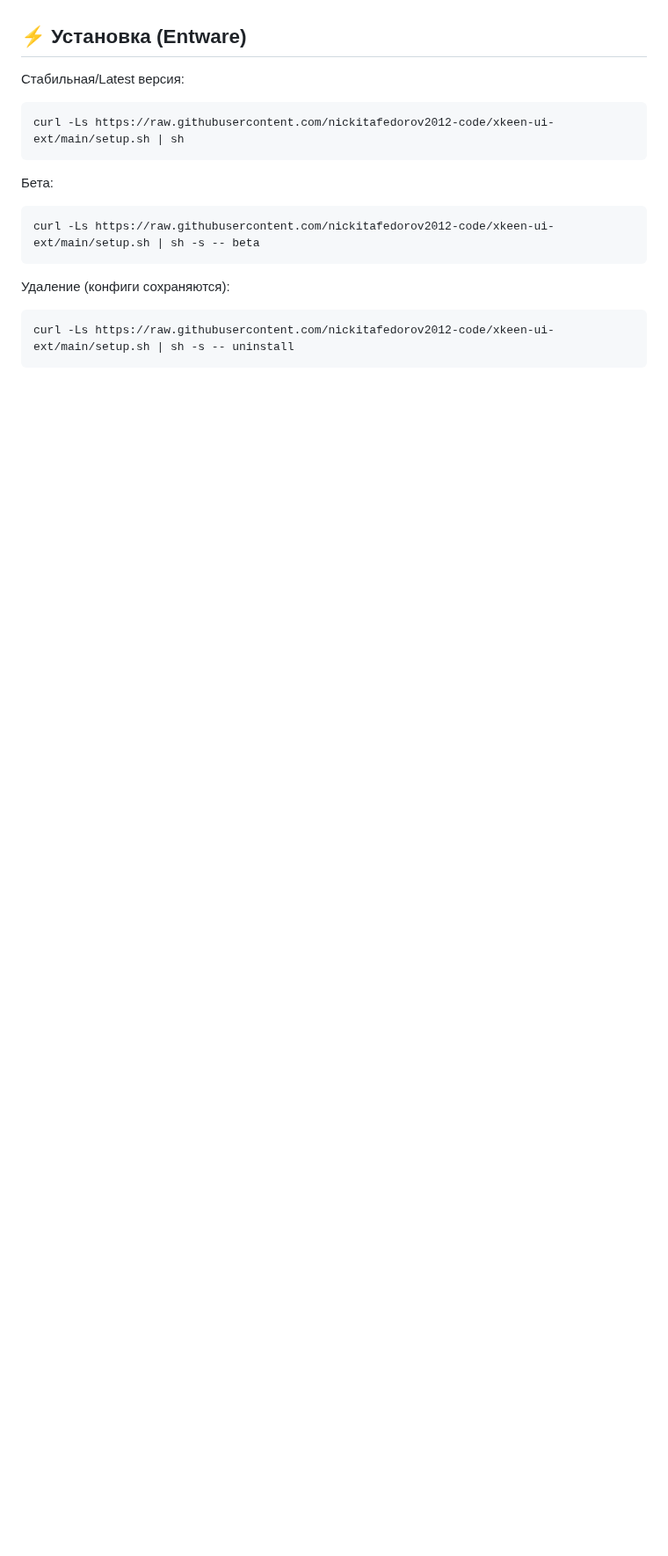
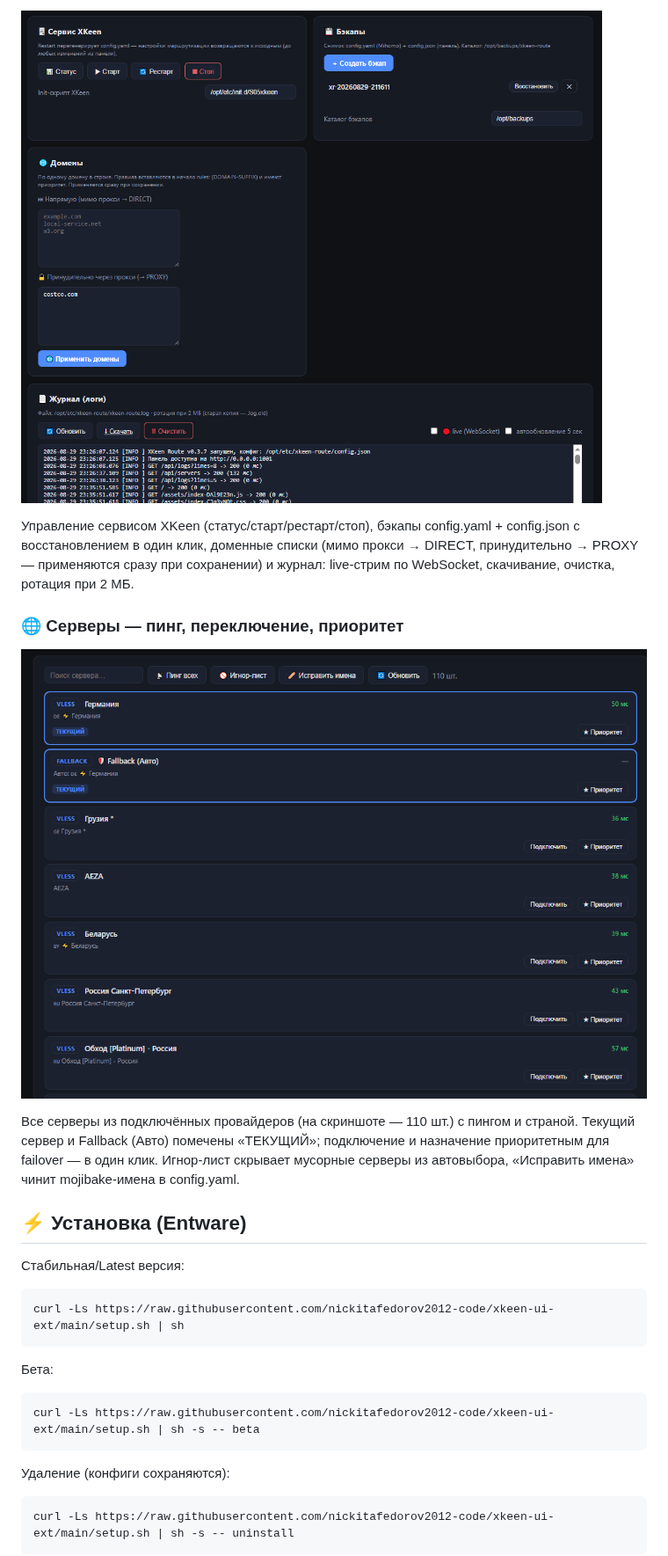
Before and after one commit to nickitafedorov2012-code/xkeen-ui-ext, a Markdown page: README.md, the part around one of its changes. Shown at 88% size. Drawn GitHub-style; pictures changed too: docs/screenshots/servers.png (added), docs/screenshots/service.png (added); blank space fills up the shorter version.

Commit message:
v1.0.3: screenshots with docs in README, self-update from UI (glowing update button, release notes list), .clinerules changelog rule

```diff
--- a/README.md
+++ b/README.md
@@ -20,3 +48,18 @@
+![Сервис и утилиты](docs/screenshots/service.png)
+
+Управление сервисом XKeen (статус/старт/рестарт/стоп), бэкапы config.yaml + config.json
+с восстановлением в один клик, доменные списки (мимо прокси → DIRECT, принудительно →
+PROXY — применяются сразу при сохранении) и журнал: live-стрим по WebSocket, скачивание,
+очистка, ротация при 2 МБ.
+
+### 🌐 Серверы — пинг, переключение, приоритет
+
+![Серверы](docs/screenshots/servers.png)
+
+Все серверы из подключённых провайдеров (на скриншоте — 110 шт.) с пингом и страной.
+Текущий сервер и Fallback (Авто) помечены «ТЕКУЩИЙ»; подключение и назначение
+приоритетным для failover — в один клик. Игнор-лист скрывает мусорные серверы из
+автовыбора, «Исправить имена» чинит mojibake-имена в config.yaml.
 
 ## ⚡ Установка (Entware)
 
```
Also changed, not shown: other parts of README.md (+28 -0 lines), DEVELOPMENT.md (+6 -0 lines), docs/screenshots/devices.png (added), docs/screenshots/settings.png (added), 6 other files.
